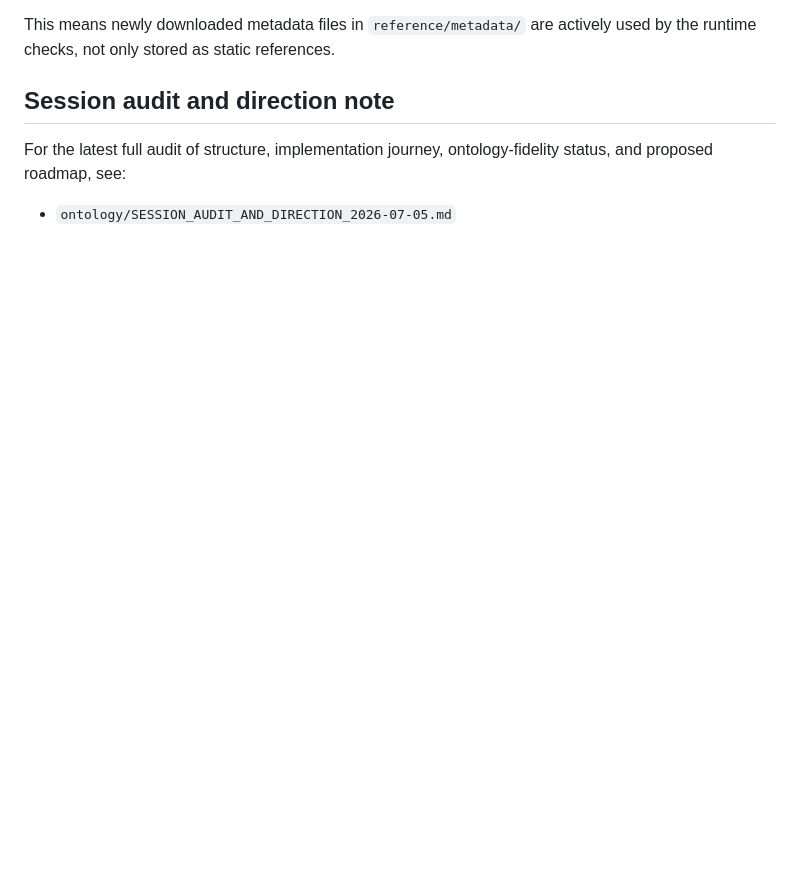
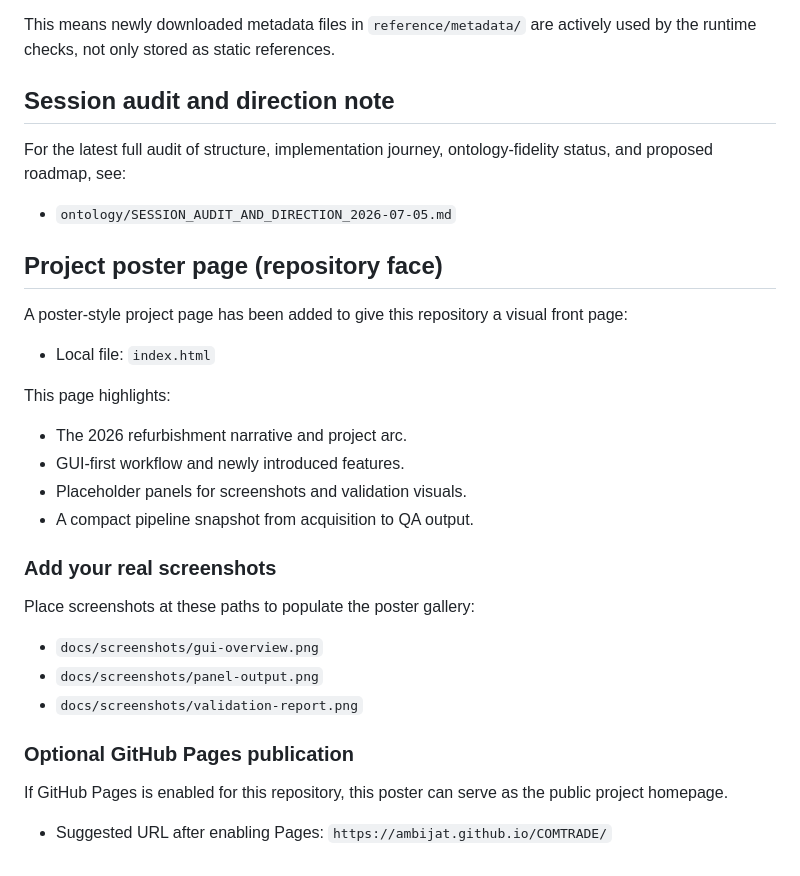
Before and after one commit to ambijat/COMTRADE, a Markdown page: README_RECREATED_WORKFLOW.md, the part around the change. Rendered like a GitHub page; blank space fills up the shorter version.

Commit message:
Add project poster section to recreated workflow README

```diff
--- a/README_RECREATED_WORKFLOW.md
+++ b/README_RECREATED_WORKFLOW.md
@@ -93,3 +93,27 @@ This means newly downloaded metadata files in `reference/metadata/` are actively
 For the latest full audit of structure, implementation journey, ontology-fidelity status, and proposed roadmap, see:
 
 - `ontology/SESSION_AUDIT_AND_DIRECTION_2026-07-05.md`
+
+## Project poster page (repository face)
+A poster-style project page has been added to give this repository a visual front page:
+
+- Local file: `index.html`
+
+This page highlights:
+
+- The 2026 refurbishment narrative and project arc.
+- GUI-first workflow and newly introduced features.
+- Placeholder panels for screenshots and validation visuals.
+- A compact pipeline snapshot from acquisition to QA output.
+
+### Add your real screenshots
+Place screenshots at these paths to populate the poster gallery:
+
+- `docs/screenshots/gui-overview.png`
+- `docs/screenshots/panel-output.png`
+- `docs/screenshots/validation-report.png`
+
+### Optional GitHub Pages publication
+If GitHub Pages is enabled for this repository, this poster can serve as the public project homepage.
+
+- Suggested URL after enabling Pages: `https://ambijat.github.io/COMTRADE/`
```
